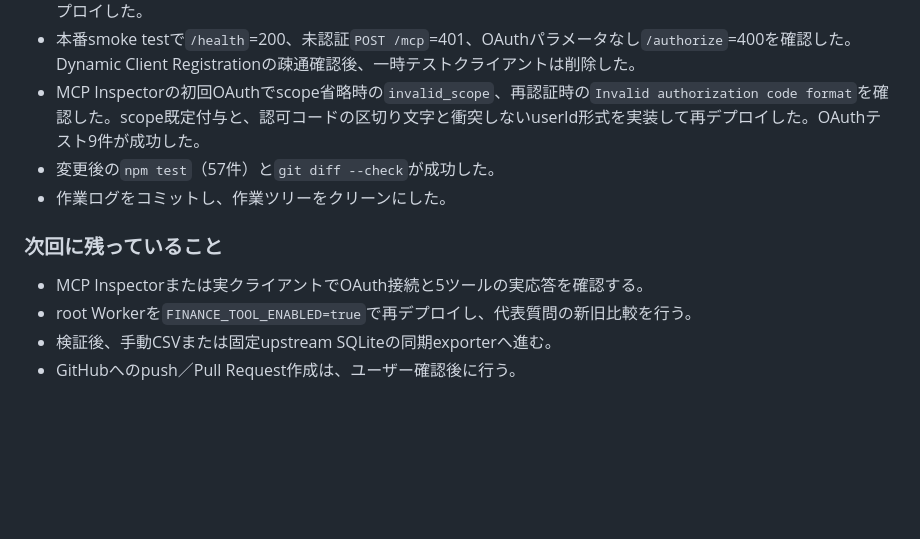
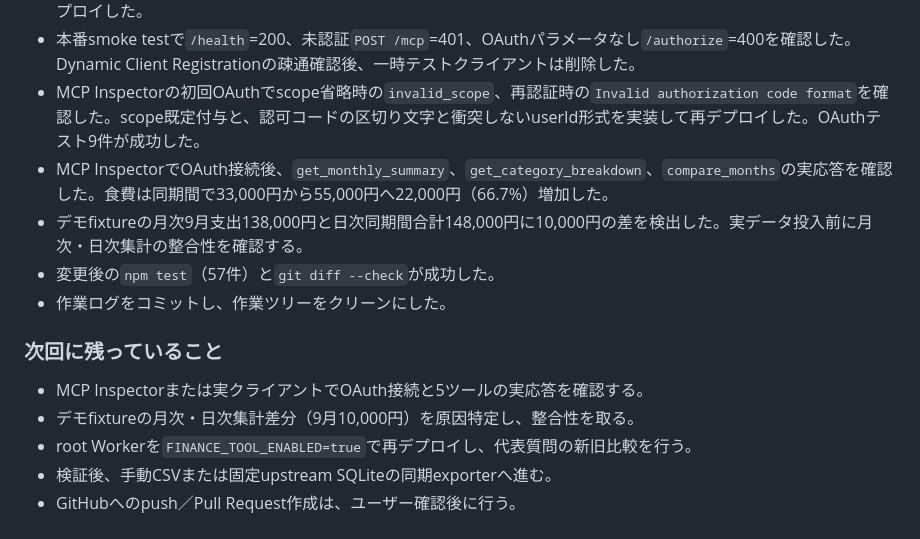
Before and after one commit to fukurose-jun02/fukuchan-app, a Markdown page: tasks/todo.md, the part around the change. Drawn GitHub-style; blank space fills up the shorter version.

Commit message:
MCP Inspectorの実応答とfixture差分を記録

```diff
--- a/tasks/todo.md
+++ b/tasks/todo.md
@@ -423,12 +423,15 @@
 - GitHub OAuth Appの設定、許可login、callback URL、finance Worker Secretsを設定し、finance Workerを本番デプロイした。
 - 本番smoke testで`/health`=200、未認証`POST /mcp`=401、OAuthパラメータなし`/authorize`=400を確認した。Dynamic Client Registrationの疎通確認後、一時テストクライアントは削除した。
 - MCP Inspectorの初回OAuthでscope省略時の`invalid_scope`、再認証時の`Invalid authorization code format`を確認した。scope既定付与と、認可コードの区切り文字と衝突しないuserId形式を実装して再デプロイした。OAuthテスト9件が成功した。
+- MCP InspectorでOAuth接続後、`get_monthly_summary`、`get_category_breakdown`、`compare_months`の実応答を確認した。食費は同期間で33,000円から55,000円へ22,000円（66.7%）増加した。
+- デモfixtureの月次9月支出138,000円と日次同期間合計148,000円に10,000円の差を検出した。実データ投入前に月次・日次集計の整合性を確認する。
 - 変更後の`npm test`（57件）と`git diff --check`が成功した。
 - 作業ログをコミットし、作業ツリーをクリーンにした。
 
 ### 次回に残っていること
 
 - MCP Inspectorまたは実クライアントでOAuth接続と5ツールの実応答を確認する。
+- デモfixtureの月次・日次集計差分（9月10,000円）を原因特定し、整合性を取る。
 - root Workerを`FINANCE_TOOL_ENABLED=true`で再デプロイし、代表質問の新旧比較を行う。
 - 検証後、手動CSVまたは固定upstream SQLiteの同期exporterへ進む。
 - GitHubへのpush／Pull Request作成は、ユーザー確認後に行う。
```
Also changed, not shown: docs/issue-1-household-finance-mcp/implementation-plan.md (+2 -0 lines).
